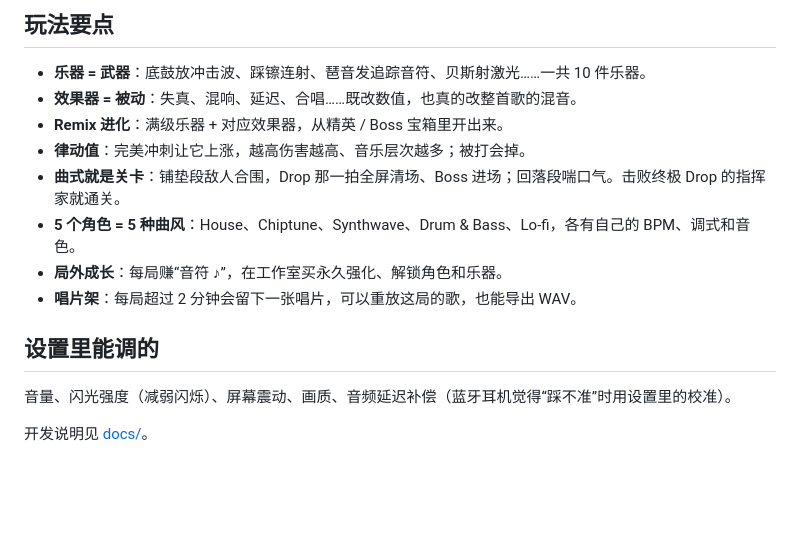
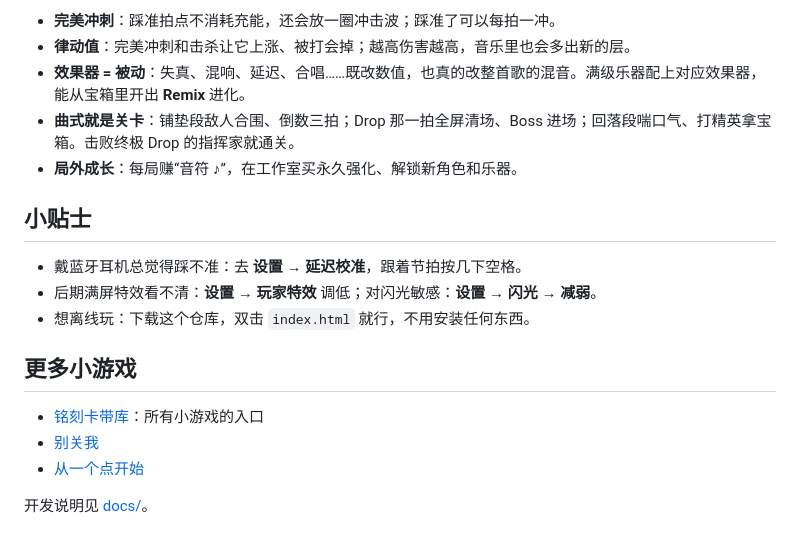
Before and after one commit to xiaoming6680/beat-survivors, a Markdown page: README.md, the part around one of its changes. Rendered like a GitHub page; blank space fills up the shorter version.

```diff
--- a/README.md
+++ b/README.md
@@ -19,17 +35,20 @@
 
-## 玩法要点
+- **完美冲刺**：踩准拍点不消耗充能，还会放一圈冲击波；踩准了可以每拍一冲。
+- **律动值**：完美冲刺和击杀让它上涨、被打会掉；越高伤害越高，音乐里也会多出新的层。
+- **效果器 = 被动**：失真、混响、延迟、合唱……既改数值，也真的改整首歌的混音。满级乐器配上对应效果器，能从宝箱里开出 **Remix** 进化。
+- **曲式就是关卡**：铺垫段敌人合围、倒数三拍；Drop 那一拍全屏清场、Boss 进场；回落段喘口气、打精英拿宝箱。击败终极 Drop 的指挥家就通关。
+- **局外成长**：每局赚“音符 ♪”，在工作室买永久强化、解锁新角色和乐器。
 
-- **乐器 = 武器**：底鼓放冲击波、踩镲连射、琶音发追踪音符、贝斯射激光……一共 10 件乐器。
-- **效果器 = 被动**：失真、混响、延迟、合唱……既改数值，也真的改整首歌的混音。
-- **Remix 进化**：满级乐器 + 对应效果器，从精英 / Boss 宝箱里开出来。
-- **律动值**：完美冲刺让它上涨，越高伤害越高、音乐层次越多；被打会掉。
-- **曲式就是关卡**：铺垫段敌人合围，Drop 那一拍全屏清场、Boss 进场；回落段喘口气。击败终极 Drop 的指挥家就通关。
-- **5 个角色 = 5 种曲风**：House、Chiptune、Synthwave、Drum & Bass、Lo-fi，各有自己的 BPM、调式和音色。
-- **局外成长**：每局赚“音符 ♪”，在工作室买永久强化、解锁角色和乐器。
-- **唱片架**：每局超过 2 分钟会留下一张唱片，可以重放这局的歌，也能导出 WAV。
+## 小贴士
 
-## 设置里能调的
+- 戴蓝牙耳机总觉得踩不准：去 **设置 → 延迟校准**，跟着节拍按几下空格。
+- 后期满屏特效看不清：**设置 → 玩家特效** 调低；对闪光敏感：**设置 → 闪光 → 减弱**。
+- 想离线玩：下载这个仓库，双击 `index.html` 就行，不用安装任何东西。
 
-音量、闪光强度（减弱闪烁）、屏幕震动、画质、音频延迟补偿（蓝牙耳机觉得“踩不准”时用设置里的校准）。
+## 更多小游戏
+
+- [铭刻卡带库](https://play.xiaoming6680.link)：所有小游戏的入口
+- [别关我](https://stay.xiaoming6680.link)
+- [从一个点开始](https://dot.xiaoming6680.link)
 
 开发说明见 [docs/](docs/)。
```
Also changed, not shown: other parts of README.md (+25 -9 lines), docs/images/boss.jpg (added), docs/images/hero.jpg (added), docs/images/levelup.jpg (added), docs/images/results.jpg (added), docs/images/styles.jpg (added), 2 other files.
